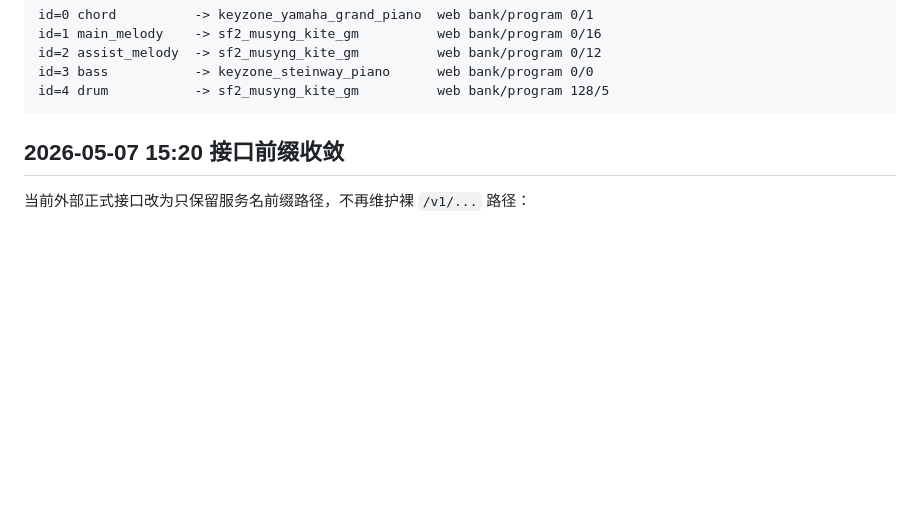
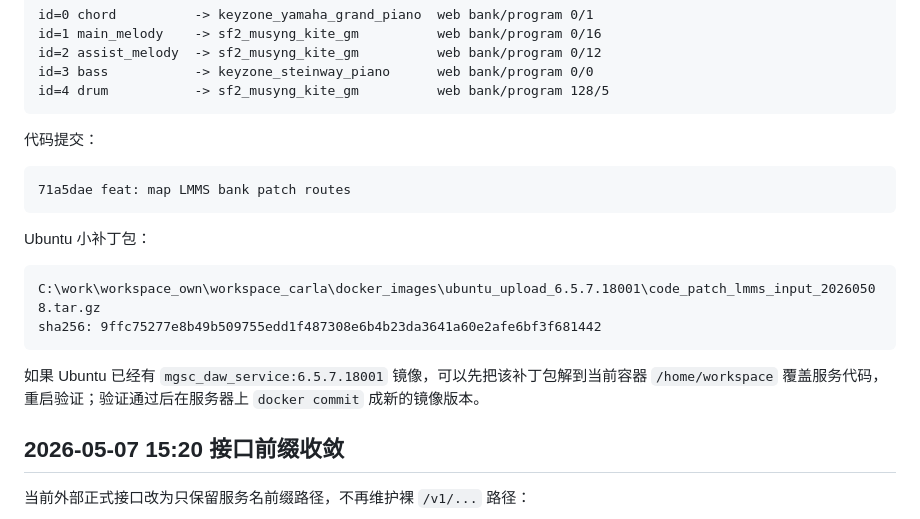
Before and after one commit to zhangkom/Carla_dev, a Markdown page: docs/CODEX_APP_HANDOFF_CN.md, the part around the change. GitHub-like rendering; blank space fills up the shorter version.

Commit message:
docs: record LMMS input patch package

````diff
--- a/docs/CODEX_APP_HANDOFF_CN.md
+++ b/docs/CODEX_APP_HANDOFF_CN.md
@@ -58,6 +58,21 @@ id=2 assist_melody  -> sf2_musyng_kite_gm          web bank/program 0/12
 id=3 bass           -> keyzone_steinway_piano      web bank/program 0/0
 id=4 drum           -> sf2_musyng_kite_gm          web bank/program 128/5
 ```
+
+代码提交：
+
+```text
+71a5dae feat: map LMMS bank patch routes
+```
+
+Ubuntu 小补丁包：
+
+```text
+C:\work\workspace_own\workspace_carla\docker_images\ubuntu_upload_6.5.7.18001\code_patch_lmms_input_20260508.tar.gz
+sha256: 9ffc75277e8b49b509755edd1f487308e6b4b23da3641a60e2afe6bf3f681442
+```
+
+如果 Ubuntu 已经有 `mgsc_daw_service:6.5.7.18001` 镜像，可以先把该补丁包解到当前容器 `/home/workspace` 覆盖服务代码，重启验证；验证通过后在服务器上 `docker commit` 成新的镜像版本。
 
 ## 2026-05-07 15:20 接口前缀收敛
 
````
